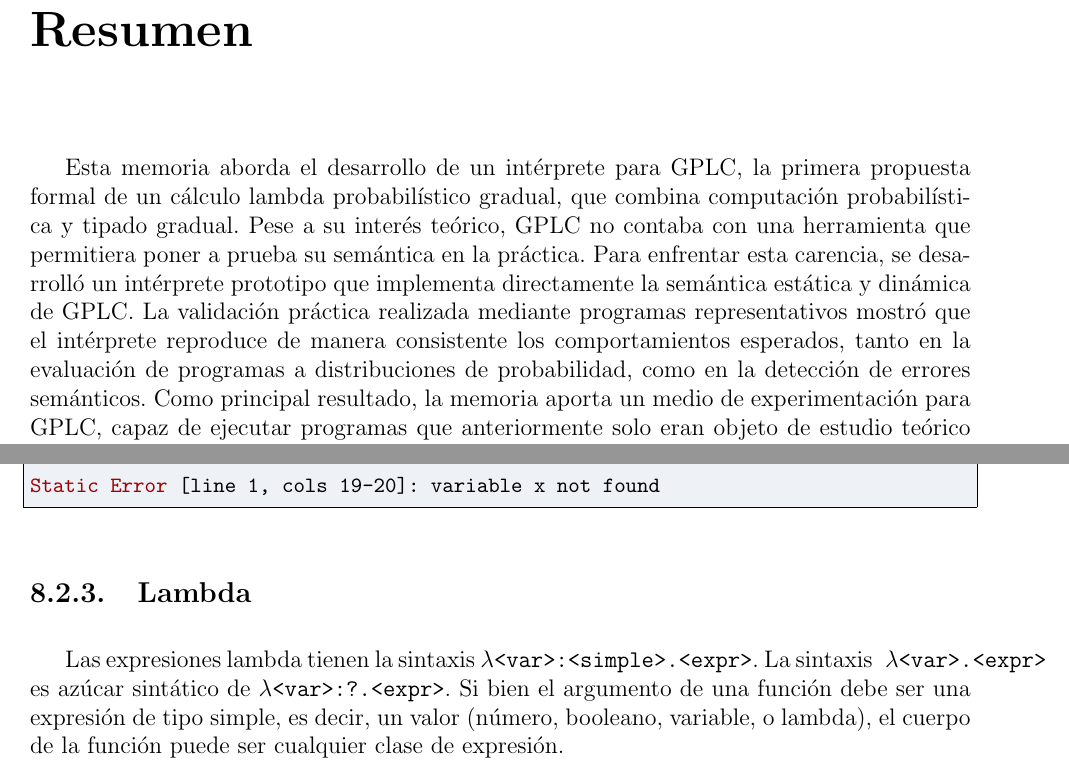
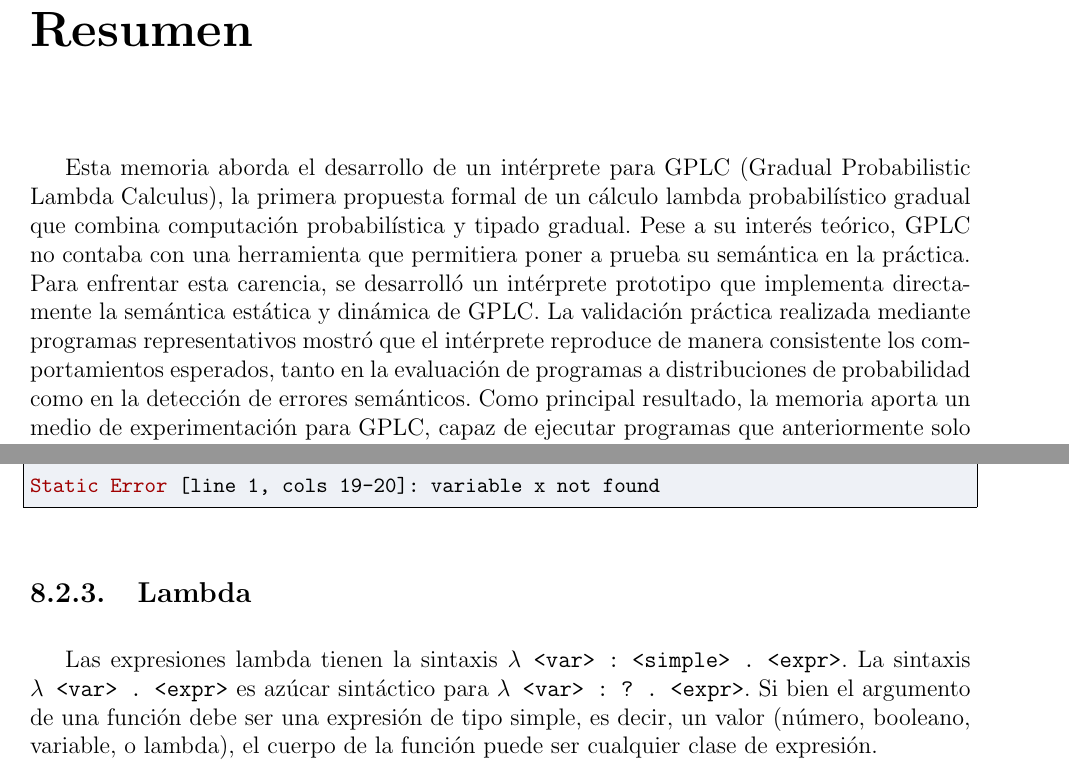
Before and after one commit to stvnsj/memoria, a LaTeX document (main.tex, which reads resumen.tex, sec/validacion.tex): two parts of pages 2 and 62 of 78 before the commit and two parts of pages 2 and 61 of 77 after it, joined at a grey line, cut so that both start at the same text. Compiled offline with pdfLaTeX.

Commit message:
Correcciones comisión

```diff
--- a/main.tex
+++ b/main.tex
@@ -37,17 +37,15 @@
 % =========
 % Packages
 % =========
-\usepackage[spanish]{babel}
-\usepackage{comment} % Borrar después de usar
-\usepackage[authoryear]{natbib}
-\usepackage{lipsum}
+\usepackage[spanish]{babel}%Configuración esp
+\usepackage{comment}%Environment de comentario
+\usepackage[authoryear]{natbib}%Configuración de citas
 \usepackage{xcolor}
 \usepackage{mathrsfs}
 \usepackage{float}
 \usepackage{mathpartir}
 \usepackage{listings}
 \usepackage[ruled,vlined,linesnumbered]{algorithm2e}
-\newcommand{\harvardand}{y}
 
 
 % ======================
@@ -55,6 +53,7 @@
 % ======================
 \usepackage{needspace} % Space Management Wizard
 \usepackage{comment}
+\usepackage{lipsum}
 
 
 
--- a/resumen.tex
+++ b/resumen.tex
@@ -1,3 +1,9 @@
-% -*- TeX-master: "../main.tex" -*-
+% -*- TeX-master: "main.tex" -*-
 
+\begin{comment}
+% Este es el resumen original.
 Esta memoria aborda el desarrollo de un intérprete para GPLC, la primera propuesta formal de un cálculo lambda probabilístico gradual, que combina computación probabilística y tipado gradual. Pese a su interés teórico, GPLC no contaba con una herramienta que permitiera poner a prueba su semántica en la práctica. Para enfrentar esta carencia, se desarrolló un intérprete prototipo que implementa directamente la semántica estática y dinámica de GPLC. La validación práctica realizada mediante programas representativos mostró que el intérprete reproduce de manera consistente los comportamientos esperados, tanto en la evaluación de programas a distribuciones de probabilidad, como en la detección de errores semánticos. Como principal resultado, la memoria aporta un medio de experimentación para GPLC, capaz de ejecutar programas que anteriormente solo eran objeto de estudio teórico y de ofrecer evidencia concreta sobre el comportamiento del lenguaje. Además, el desarrollo permitió identificar errores en el formalismo, lo que refuerza el valor del intérprete no solo como herramienta de ejecución, sino también como un medio para revisar y perfeccionar la teoría.
+\end{comment}
+
+
+Esta memoria aborda el desarrollo de un intérprete para GPLC (Gradual Probabilistic Lambda Calculus), la primera propuesta formal de un cálculo lambda probabilístico gradual que combina computación probabilística y tipado gradual. Pese a su interés teórico, GPLC no contaba con una herramienta que permitiera poner a prueba su semántica en la práctica. Para enfrentar esta carencia, se desarrolló un intérprete prototipo que implementa directamente la semántica estática y dinámica de GPLC. La validación práctica realizada mediante programas representativos mostró que el intérprete reproduce de manera consistente los comportamientos esperados, tanto en la evaluación de programas a distribuciones de probabilidad como en la detección de errores semánticos. Como principal resultado, la memoria aporta un medio de experimentación para GPLC, capaz de ejecutar programas que anteriormente solo eran objeto de estudio teórico y de ofrecer evidencia concreta sobre el comportamiento del lenguaje. Además, el desarrollo permitió identificar errores en el formalismo, lo que refuerza el valor del intérprete no solo como herramienta de ejecución, sino también como un medio para revisar y perfeccionar la teoría.
--- a/sec/validacion.tex
+++ b/sec/validacion.tex
@@ -389,10 +389,21 @@ Static Error [line 1, cols 19-20]: variable x not found
 
 \subsection{Lambda}
 
+\begin{comment}
 Las expresiones lambda tienen la sintaxis
 \lstinline|lambda<var>:<simple>.<expr>|.  La
 sintaxis\lstinline| lambda<var>.<expr>| es azúcar sintático de
 \lstinline|lambda<var>:?.<expr>|. Si bien el argumento de una función
+debe ser una expresión de tipo simple, es decir, un valor (número,
+booleano, variable, o lambda), el cuerpo de la función puede ser
+cualquier clase de expresión.
+\end{comment}
+
+Las expresiones lambda tienen la sintaxis
+\lstinline|lambda <var> : <simple> . <expr>|. La
+sintaxis \lstinline|lambda <var> . <expr>| es
+azúcar sintáctico para
+\lstinline|lambda <var> : ? . <expr>|.  Si bien el argumento de una función
 debe ser una expresión de tipo simple, es decir, un valor (número,
 booleano, variable, o lambda), el cuerpo de la función puede ser
 cualquier clase de expresión.
```
Also changed, not shown: main.tex (13 more changed lines).
